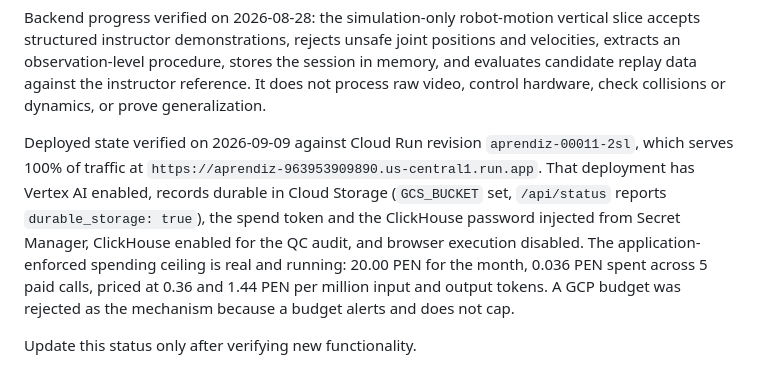
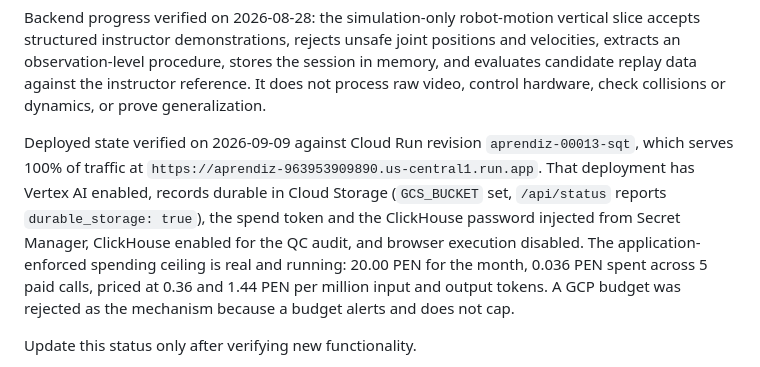
Before and after one commit to arkhangio10/analyzer, a Markdown page: MEMORY.md, the part around the change. Drawn GitHub-style.

Commit message:
Name the revision actually running
Co-Authored-By: Claude Opus 5 <noreply@anthropic.com>
Claude-Session: https://claude.ai/code/session_01QvBqDQqrbdC4JDV1t9L69x

```diff
--- a/MEMORY.md
+++ b/MEMORY.md
@@ -460,7 +460,7 @@ Product direction confirmed on 2026-08-28: the UI adapts the Be The Buzz fluid-b
 
 Backend progress verified on 2026-08-28: the simulation-only robot-motion vertical slice accepts structured instructor demonstrations, rejects unsafe joint positions and velocities, extracts an observation-level procedure, stores the session in memory, and evaluates candidate replay data against the instructor reference. It does not process raw video, control hardware, check collisions or dynamics, or prove generalization.
 
-Deployed state verified on 2026-09-09 against Cloud Run revision `aprendiz-00011-2sl`, which serves 100% of traffic at `https://aprendiz-963953909890.us-central1.run.app`. That deployment has Vertex AI enabled, records durable in Cloud Storage (`GCS_BUCKET` set, `/api/status` reports `durable_storage: true`), the spend token and the ClickHouse password injected from Secret Manager, ClickHouse enabled for the QC audit, and browser execution disabled. The application-enforced spending ceiling is real and running: 20.00 PEN for the month, 0.036 PEN spent across 5 paid calls, priced at 0.36 and 1.44 PEN per million input and output tokens. A GCP budget was rejected as the mechanism because a budget alerts and does not cap.
+Deployed state verified on 2026-09-09 against Cloud Run revision `aprendiz-00013-sqt`, which serves 100% of traffic at `https://aprendiz-963953909890.us-central1.run.app`. That deployment has Vertex AI enabled, records durable in Cloud Storage (`GCS_BUCKET` set, `/api/status` reports `durable_storage: true`), the spend token and the ClickHouse password injected from Secret Manager, ClickHouse enabled for the QC audit, and browser execution disabled. The application-enforced spending ceiling is real and running: 20.00 PEN for the month, 0.036 PEN spent across 5 paid calls, priced at 0.36 and 1.44 PEN per million input and output tokens. A GCP budget was rejected as the mechanism because a budget alerts and does not cap.
 
 Update this status only after verifying new functionality.
 
```
